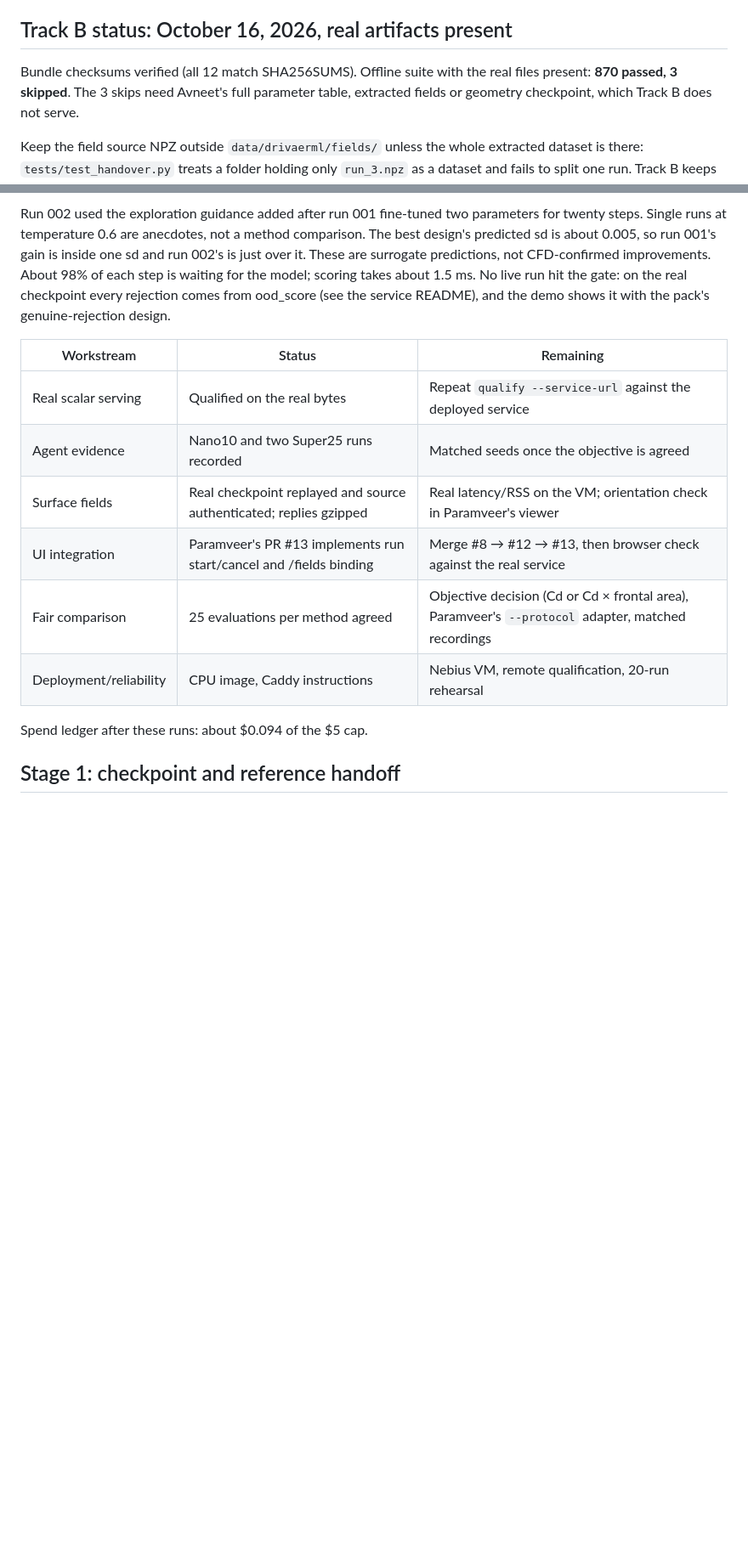
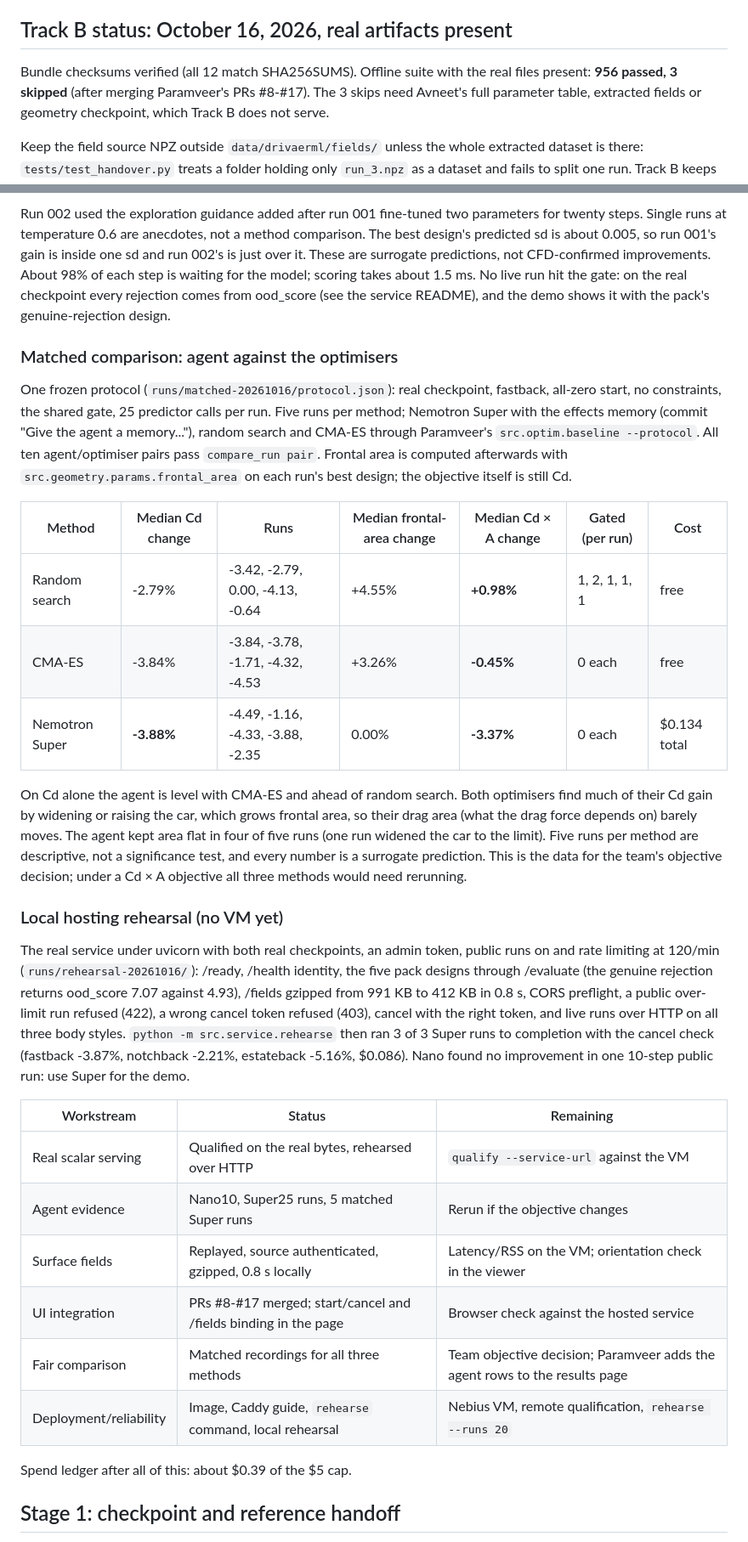
Before and after one commit to Nijjea1/Aero-Surrogate, a Markdown page: src/service/INTEGRATION.md, 2 parts joined by grey strips. Shown at 85% size. Rendered like a GitHub page; blank space fills up the shorter version.

Commit message:
Record the matched comparison and local hosting rehearsal
- INTEGRATION: five matched runs each on the real checkpoint. Median Cd change:
  Super -3.88%, CMA-ES -3.84%, random -2.79%. Measured afterwards with the
  geometry's frontal area, the optimisers' gains mostly come from a bigger car
  (Cd x A +0.98% random, -0.45% CMA-ES) while the agent's drag area falls
  3.37%. Plus the local HTTP rehearsal and the updated status table.
- DEPLOY: after deploying, prove it from outside with qualify --service-url
  and rehearse --runs 20; point the web container at the API.

Co-Authored-By: Claude Opus 5.5 <noreply@anthropic.com>

```diff
--- a/src/service/INTEGRATION.md
+++ b/src/service/INTEGRATION.md
@@ -7,7 +7,7 @@ JSON formats are supported without reshaping them.
 ## Track B status: October 16, 2026, real artifacts present
 
 Bundle checksums verified (all 12 match SHA256SUMS). Offline suite with the
-real files present: **870 passed, 3 skipped**. The 3 skips need Avneet's full
+real files present: **956 passed, 3 skipped** (after merging Paramveer's PRs #8-#17). The 3 skips need Avneet's full
 parameter table, extracted fields or geometry checkpoint, which Track B does
 not serve.
 
@@ -43,16 +43,55 @@ for the model; scoring takes about 1.5 ms. No live run hit the gate:
 on the real checkpoint every rejection comes from ood_score (see the service
 README), and the demo shows it with the pack's genuine-rejection design.
 
+### Matched comparison: agent against the optimisers
+
+One frozen protocol (`runs/matched-20261016/protocol.json`): real checkpoint,
+fastback, all-zero start, no constraints, the shared gate, 25 predictor calls
+per run. Five runs per method; Nemotron Super with the effects memory
+(commit "Give the agent a memory..."), random search and CMA-ES through
+Paramveer's `src.optim.baseline --protocol`. All ten agent/optimiser pairs pass
+`compare_run pair`. Frontal area is computed afterwards with
+`src.geometry.params.frontal_area` on each run's best design; the objective
+itself is still Cd.
+
+| Method | Median Cd change | Runs | Median frontal-area change | Median Cd × A change | Gated (per run) | Cost |
+|---|---|---|---|---|---|---|
+| Random search | -2.79% | -3.42, -2.79, 0.00, -4.13, -0.64 | +4.55% | **+0.98%** | 1, 2, 1, 1, 1 | free |
+| CMA-ES | -3.84% | -3.84, -3.78, -1.71, -4.32, -4.53 | +3.26% | **-0.45%** | 0 each | free |
+| Nemotron Super | **-3.88%** | -4.49, -1.16, -4.33, -3.88, -2.35 | 0.00% | **-3.37%** | 0 each | $0.134 total |
+
+On Cd alone the agent is level with CMA-ES and ahead of random search. Both
+optimisers find much of their Cd gain by widening or raising the car, which
+grows frontal area, so their drag area (what the drag force depends on) barely
+moves. The agent kept area flat in four of five runs (one run widened the car
+to the limit). Five runs per method are descriptive, not a significance test,
+and every number is a surrogate prediction. This is the data for the team's
+objective decision; under a Cd × A objective all three methods would need
+rerunning.
+
+### Local hosting rehearsal (no VM yet)
+
+The real service under uvicorn with both real checkpoints, an admin token,
+public runs on and rate limiting at 120/min (`runs/rehearsal-20261016/`):
+/ready, /health identity, the five pack designs through /evaluate (the genuine
+rejection returns ood_score 7.07 against 4.93), /fields gzipped from 991 KB to
+412 KB in 0.8 s, CORS preflight, a public over-limit run refused (422), a wrong
+cancel token refused (403), cancel with the right token, and live runs over
+HTTP on all three body styles. `python -m src.service.rehearse` then ran 3 of 3
+Super runs to completion with the cancel check (fastback -3.87%, notchback
+-2.21%, estateback -5.16%, $0.086). Nano found no improvement in one 10-step
+public run: use Super for the demo.
+
 | Workstream | Status | Remaining |
 |---|---|---|
-| Real scalar serving | Qualified on the real bytes | Repeat `qualify --service-url` against the deployed service |
-| Agent evidence | Nano10 and two Super25 runs recorded | Matched seeds once the objective is agreed |
-| Surface fields | Real checkpoint replayed and source authenticated; replies gzipped | Real latency/RSS on the VM; orientation check in Paramveer's viewer |
-| UI integration | Paramveer's PR #13 implements run start/cancel and /fields binding | Merge #8 → #12 → #13, then browser check against the real service |
-| Fair comparison | 25 evaluations per method agreed | Objective decision (Cd or Cd × frontal area), Paramveer's `--protocol` adapter, matched recordings |
-| Deployment/reliability | CPU image, Caddy instructions | Nebius VM, remote qualification, 20-run rehearsal |
+| Real scalar serving | Qualified on the real bytes, rehearsed over HTTP | `qualify --service-url` against the VM |
+| Agent evidence | Nano10, Super25 runs, 5 matched Super runs | Rerun if the objective changes |
+| Surface fields | Replayed, source authenticated, gzipped, 0.8 s locally | Latency/RSS on the VM; orientation check in the viewer |
+| UI integration | PRs #8-#17 merged; start/cancel and /fields binding in the page | Browser check against the hosted service |
+| Fair comparison | Matched recordings for all three methods | Team objective decision; Paramveer adds the agent rows to the results page |
+| Deployment/reliability | Image, Caddy guide, `rehearse` command, local rehearsal | Nebius VM, remote qualification, `rehearse --runs 20` |
 
-Spend ledger after these runs: about $0.094 of the $5 cap.
+Spend ledger after all of this: about $0.39 of the $5 cap.
 
 ## Stage 1: checkpoint and reference handoff
 
```
Also changed, not shown: src/service/DEPLOY.md (+13 -3 lines).
